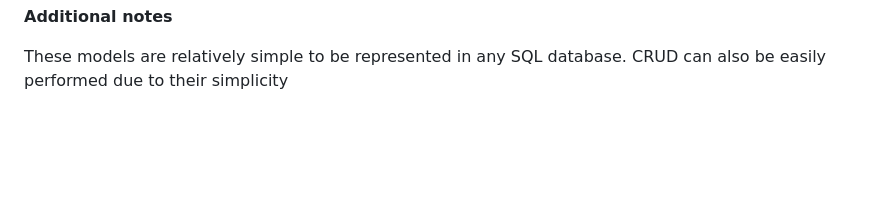
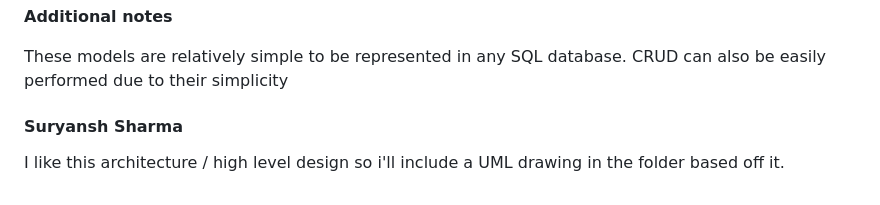
Before and after one commit to Angel-Sharma/COSC4353, a Markdown page: Assignment 1/Assignment_1_Answers.md, the part around the change. Rendered like a GitHub page; blank space fills up the shorter version.

Commit message:
Update Assignment_1_Answers.md
i posted a reply to q3

```diff
--- a/Assignment 1/Assignment_1_Answers.md
+++ b/Assignment 1/Assignment_1_Answers.md
@@ -108,3 +108,6 @@ I think having a mix of the Waterfall method and the Agile method would be best.
 **Additional notes**
 
 These models are relatively simple to be represented in any SQL database. CRUD can also be easily performed due to their simplicity
+
+#### Suryansh Sharma
+I like this architecture / high level design so i'll include a UML drawing in the folder based off it.
```
